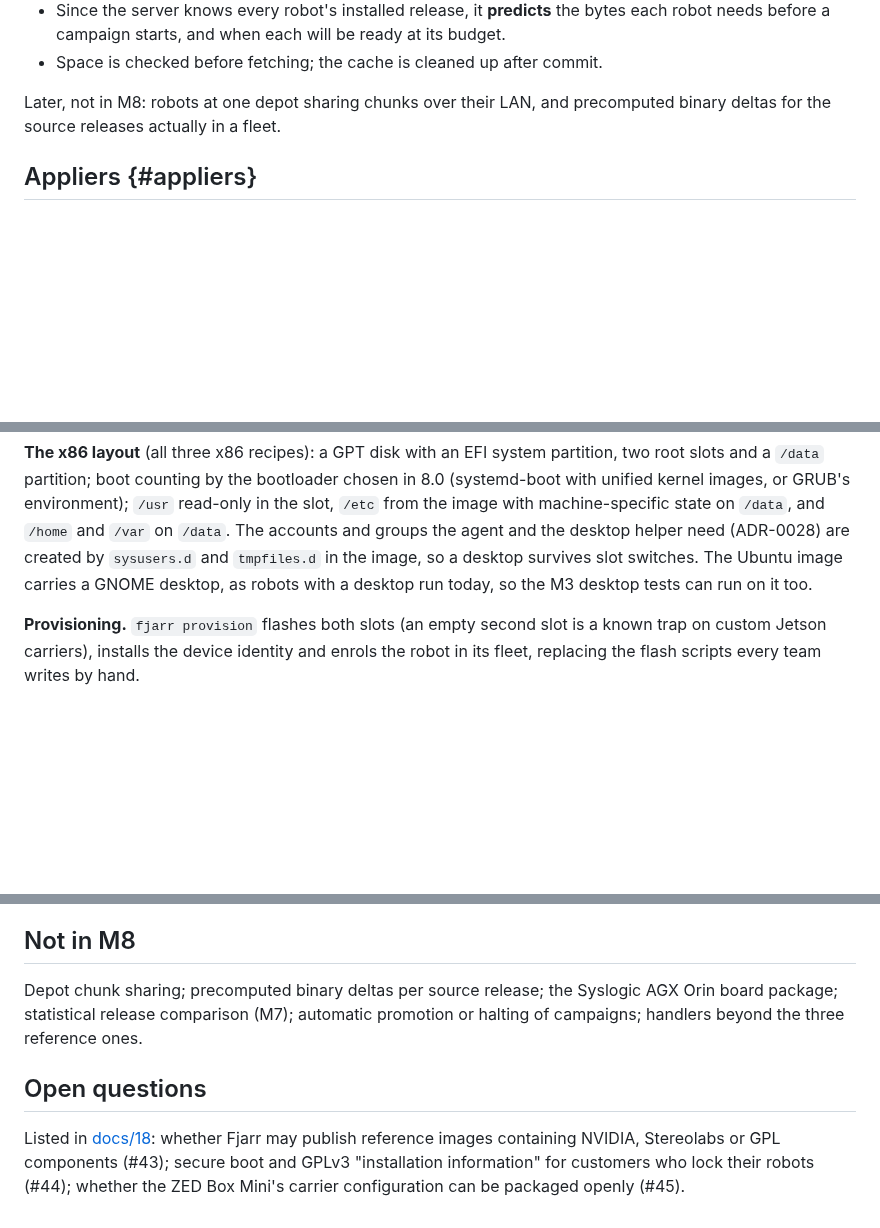
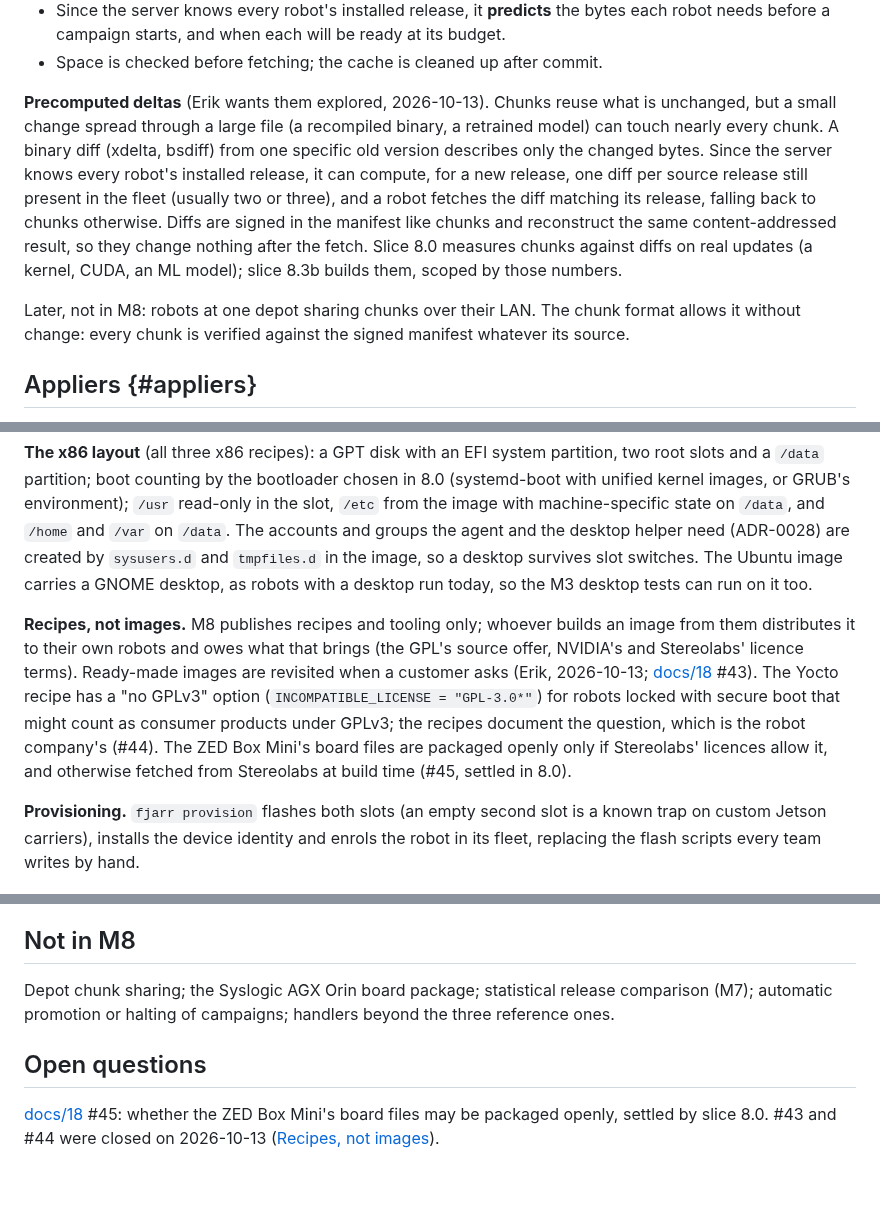
Before and after one commit to fjarrio/fjarr, a Markdown page: docs/32-fleet-ota.md, 3 parts joined by grey strips. Rendered like a GitHub page; blank space fills up the shorter version.

Commit message:
docs(ota): recipes not images (#43), a no-GPLv3 Yocto option (#44), Stereolabs' board files settled in 8.0 (#45); precomputed deltas measured in 8.0 and built in 8.3b
Erik, 2026-10-13: the suggestions for #43-#45; depot sharing stays later; precomputed binary deltas
per source release are to be explored, so 8.0 measures them against chunks and slice 8.3b builds
them where they pay.

Co-Authored-By: Claude Opus 5.5 <noreply@anthropic.com>

```diff
--- a/docs/32-fleet-ota.md
+++ b/docs/32-fleet-ota.md
@@ -355,8 +355,22 @@ connection carries control, progress and run logs only.
   ready at its budget.
 - Space is checked before fetching; the cache is cleaned up after commit.
 
-Later, not in M8: robots at one depot sharing chunks over their LAN, and
-precomputed binary deltas for the source releases actually in a fleet.
+**Precomputed deltas** (Erik wants them explored, 2026-10-13). Chunks
+reuse what is unchanged, but a small change spread through a large file (a
+recompiled binary, a retrained model) can touch nearly every chunk. A binary
+diff (xdelta, bsdiff) from one specific old version describes only the
+changed bytes. Since the server knows every robot's installed release, it can
+compute, for a new release, one diff per source release still present in
+the fleet (usually two or three), and a robot fetches the diff matching its
+release, falling back to chunks otherwise. Diffs are signed in the manifest
+like chunks and reconstruct the same content-addressed result, so they change
+nothing after the fetch. Slice 8.0 measures chunks against diffs on real
+updates (a kernel, CUDA, an ML model); slice 8.3b builds them, scoped by
+those numbers.
+
+Later, not in M8: robots at one depot sharing chunks over their LAN. The
+chunk format allows it without change: every chunk is verified against the
+signed manifest whatever its source.
 
 ## Appliers {#appliers}
 
@@ -459,6 +473,17 @@ created by `sysusers.d` and `tmpfiles.d` in the image, so a desktop survives
 slot switches. The Ubuntu image carries a GNOME desktop, as robots with a
 desktop run today, so the M3 desktop tests can run on it too.
 
+**Recipes, not images.** M8 publishes recipes and tooling only; whoever
+builds an image from them distributes it to their own robots and owes what
+that brings (the GPL's source offer, NVIDIA's and Stereolabs' licence terms).
+Ready-made images are revisited when a customer asks (Erik, 2026-10-13;
+[docs/18](18-open-questions.md) #43). The Yocto recipe has a "no GPLv3"
+option (`INCOMPATIBLE_LICENSE = "GPL-3.0*"`) for robots locked with secure
+boot that might count as consumer products under GPLv3; the recipes document
+the question, which is the robot company's (#44). The ZED Box Mini's board
+files are packaged openly only if Stereolabs' licences allow it, and
+otherwise fetched from Stereolabs at build time (#45, settled in 8.0).
+
 **Provisioning.** `fjarr provision` flashes both slots (an empty second slot
 is a known trap on custom Jetson carriers), installs the device identity and
 enrols the robot in its fleet, replacing the flash scripts every team writes
@@ -490,15 +515,12 @@ slices until he does:
 
 ## Not in M8
 
-Depot chunk sharing; precomputed binary deltas per source release; the
-Syslogic AGX Orin board package; statistical release comparison (M7);
+Depot chunk sharing; the Syslogic AGX Orin board package; statistical release comparison (M7);
 automatic promotion or halting of campaigns; handlers beyond the three
 reference ones.
 
 ## Open questions
 
-Listed in [docs/18](18-open-questions.md): whether Fjarr may publish
-reference images containing NVIDIA, Stereolabs or GPL components (#43);
-secure boot and GPLv3 "installation information" for customers who lock
-their robots (#44); whether the ZED Box Mini's carrier configuration can be
-packaged openly (#45).
+[docs/18](18-open-questions.md) #45: whether the ZED Box Mini's board files
+may be packaged openly, settled by slice 8.0. #43 and #44 were closed on
+2026-10-13 ([Recipes, not images](#building)).
```
Also changed, not shown: docs/17-roadmap.md (+3 -3 lines), docs/18-open-questions.md (+3 -3 lines).
